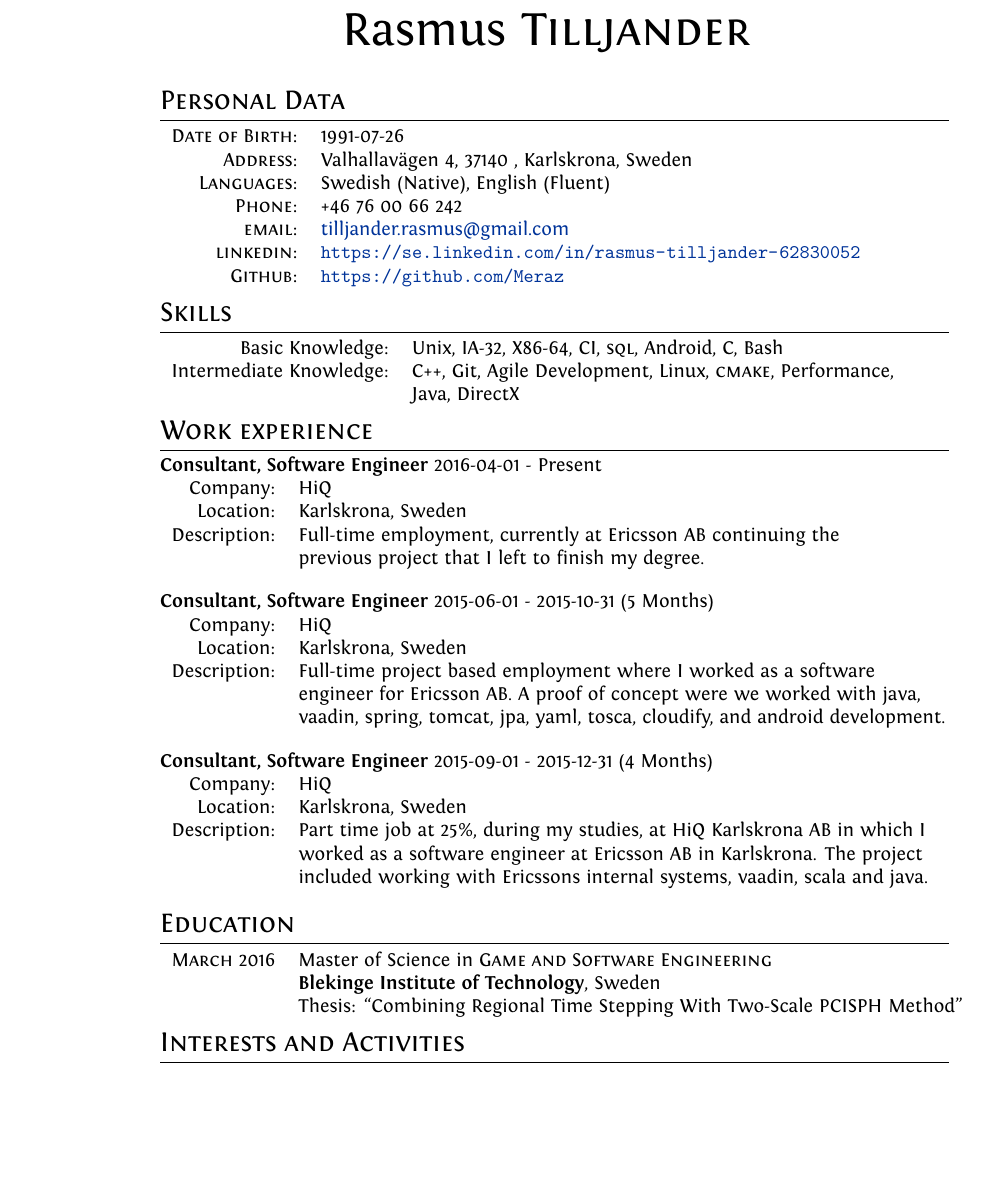
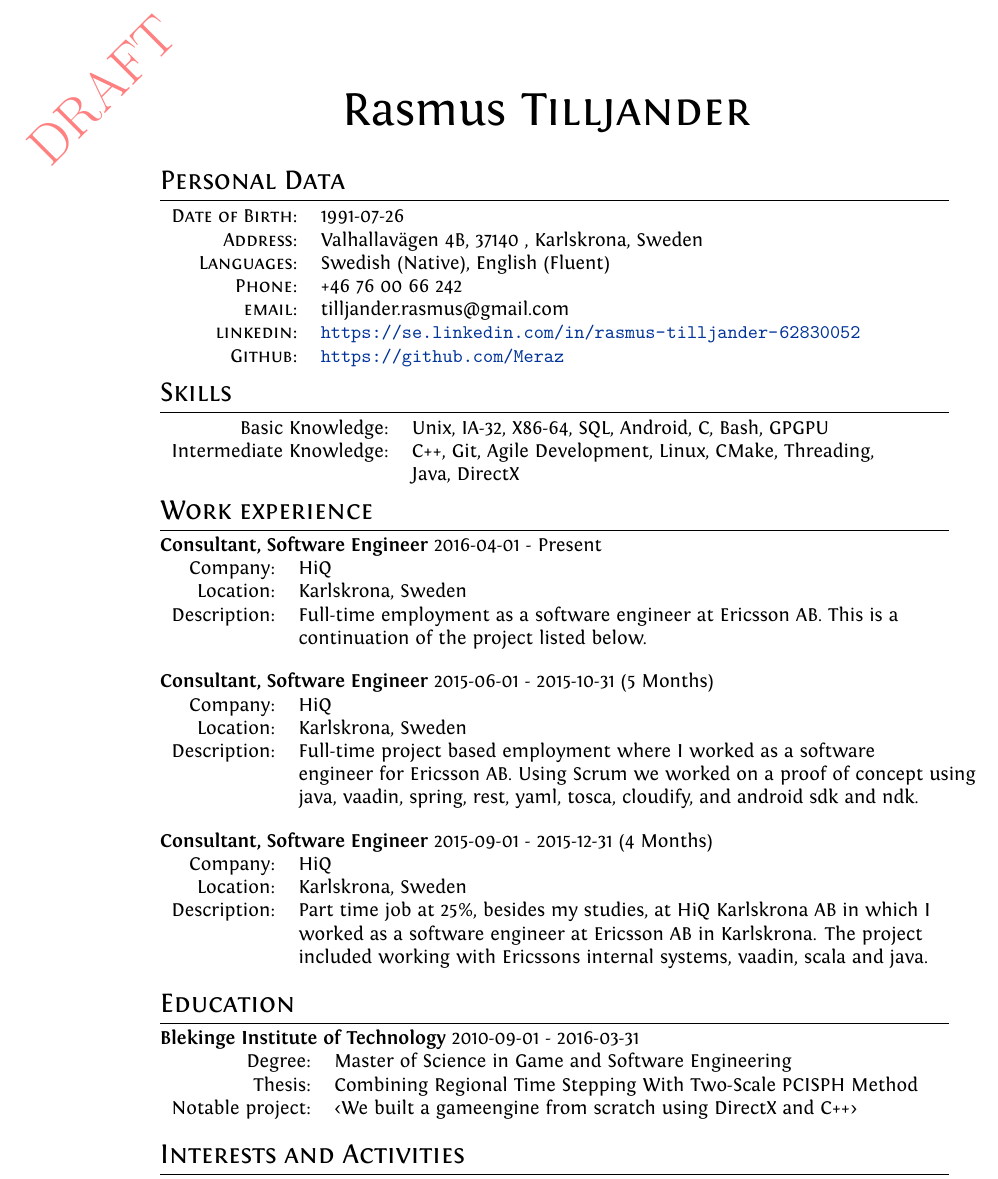
Before and after one commit to Meraz/curriculum-vitae, a LaTeX CV (cv.tex): part of the page, cut at the place of the change, the shorter picture padded with empty space. Compiled offline with XeLaTeX.

Commit message:
Updated Education drastically, changed around some things in skills. Minor changes on pro section.

```diff
--- a/cv.tex
+++ b/cv.tex
@@ -43,6 +43,15 @@ ItalicFont = Fontin-Italic.otf
 \setlength{\TPVertModule}{\TPHorizModule}
 \textblockorigin{2mm}{0.65\paperheight}
 \setlength{\parindent}{0pt}
+\usepackage[printwatermark]{xwatermark}
+\usepackage{xcolor}
+\usepackage{graphicx}
+\usepackage{lipsum}
+\newwatermark[allpages,color=red!50,angle=45,scale=1,xpos=-85,ypos=125]{DRAFT}
+
+
+
+
 
 %--------------------BEGIN DOCUMENT----------------------
 \begin{document}
@@ -75,10 +84,10 @@ ItalicFont = Fontin-Italic.otf
 
 \begin{tabular}{rl}
     \textsc{Date of Birth:} &  1991-07-26   \\
-    \textsc{Address:}   & Valhallavägen 4, 37140 , Karlskrona, Sweden \\
+    \textsc{Address:}   & Valhallavägen 4B, 37140 , Karlskrona, Sweden \\
     \textsc{Languages:}  & Swedish (Native), English (Fluent) \\
     \textsc{Phone:}     & +46 76 00 66 242\\
-    \textsc{email:}     & \href{mailto:tilljander.rasmus@gmail.com}{tilljander.rasmus@gmail.com}\\
+    \textsc{email:}     & tilljander.rasmus@gmail.com\\
     \textsc{linkedin:}  & \url{https://se.linkedin.com/in/rasmus-tilljander-62830052}\\
     \textsc{Github:}  & \url{https://github.com/Meraz}
 \end{tabular}
@@ -86,8 +95,8 @@ ItalicFont = Fontin-Italic.otf
 %%%
 \section{Skills}
 \begin{tabular}{rl}
-Basic Knowledge:& Unix, IA-32, X86-64, CI, \textsc{sql}, Android, C, Bash \setmainfont[SmallCapsFont=Fontin-SmallCaps.otf]{Fontin.otf}\\
-Intermediate Knowledge:& \textsc{C++}, Git, Agile Development, Linux, \textsc{cmake}, Performance,\\&  Java, DirectX\\
+Basic Knowledge:& Unix, IA-32, X86-64, SQL, Android, C, Bash, GPGPU \setmainfont[SmallCapsFont=Fontin-SmallCaps.otf]{Fontin.otf}\\
+Intermediate Knowledge:& \textsc{C++}, Git, Agile Development, Linux, CMake, Threading,\\&  Java, DirectX\\
 \end{tabular}
 
 %%%
@@ -96,8 +105,8 @@ Intermediate Knowledge:& \textsc{C++}, Git, Agile Development, Linux, \textsc{cm
 \begin{tabular}{rl}
 Company:& HiQ \\
 Location:& Karlskrona, Sweden \\
-Description:& Full-time employment, currently at Ericsson AB continuing the\\&
-previous project that I left to finish my degree.
+Description:& Full-time employment as a software engineer at Ericsson AB. This is a\\&
+continuation of the project listed below.
 \end{tabular}\\
 
 \textbf{Consultant, Software Engineer} 2015-06-01 - 2015-10-31 (5 Months)\\
@@ -105,15 +114,15 @@ previous project that I left to finish my degree.
 Company:& HiQ \\
 Location:& Karlskrona, Sweden \\
 Description:& Full-time project based employment where I worked as a software \\&
-engineer for Ericsson AB. A proof of concept were we worked with java, \\&
-vaadin, spring, tomcat, jpa, yaml, tosca, cloudify, and android development.\\
+engineer for Ericsson AB. Using Scrum we worked on a proof of concept using\\&
+java, vaadin, spring, rest, yaml, tosca, cloudify, and android sdk and ndk.\\
 \end{tabular}\\
 
 \textbf{Consultant, Software Engineer} 2015-09-01 - 2015-12-31 (4 Months) \\
 \begin{tabular}{rl}
 Company:& HiQ \\
 Location:& Karlskrona, Sweden \\
-Description:& Part time job at 25\%, during my studies, at HiQ Karlskrona AB in which I\\&
+Description:& Part time job at 25\%, besides my studies, at HiQ Karlskrona AB in which I\\&
 worked as a software engineer at Ericsson AB in Karlskrona. The project\\&
 included working with Ericssons internal systems, vaadin, scala and java.
 \end{tabular}\\
@@ -121,11 +130,12 @@ included working with Ericssons internal systems, vaadin, scala and java.
 
 %%%
 \section{Education}
+\textbf{Blekinge Institute of Technology} 2010-09-01 - 2016-03-31 \\
 \begin{tabular}{rl}
- \textsc{March} 2016 & Master of Science in \textsc{Game and Software Engineering}\\
-& \textbf{Blekinge Institute of Technology}, Sweden\\
-& Thesis: ``Combining Regional Time Stepping With Two-Scale PCISPH Method''
-\end{tabular}
+Degree:&  Master of Science in Game and Software Engineering\\
+Thesis:& Combining Regional Time Stepping With Two-Scale PCISPH Method \\
+Notable project:& <We built a gameengine from scratch using DirectX and C++>
+\end{tabular}\\
 
 %%%
 \section{Interests and Activities}
```
